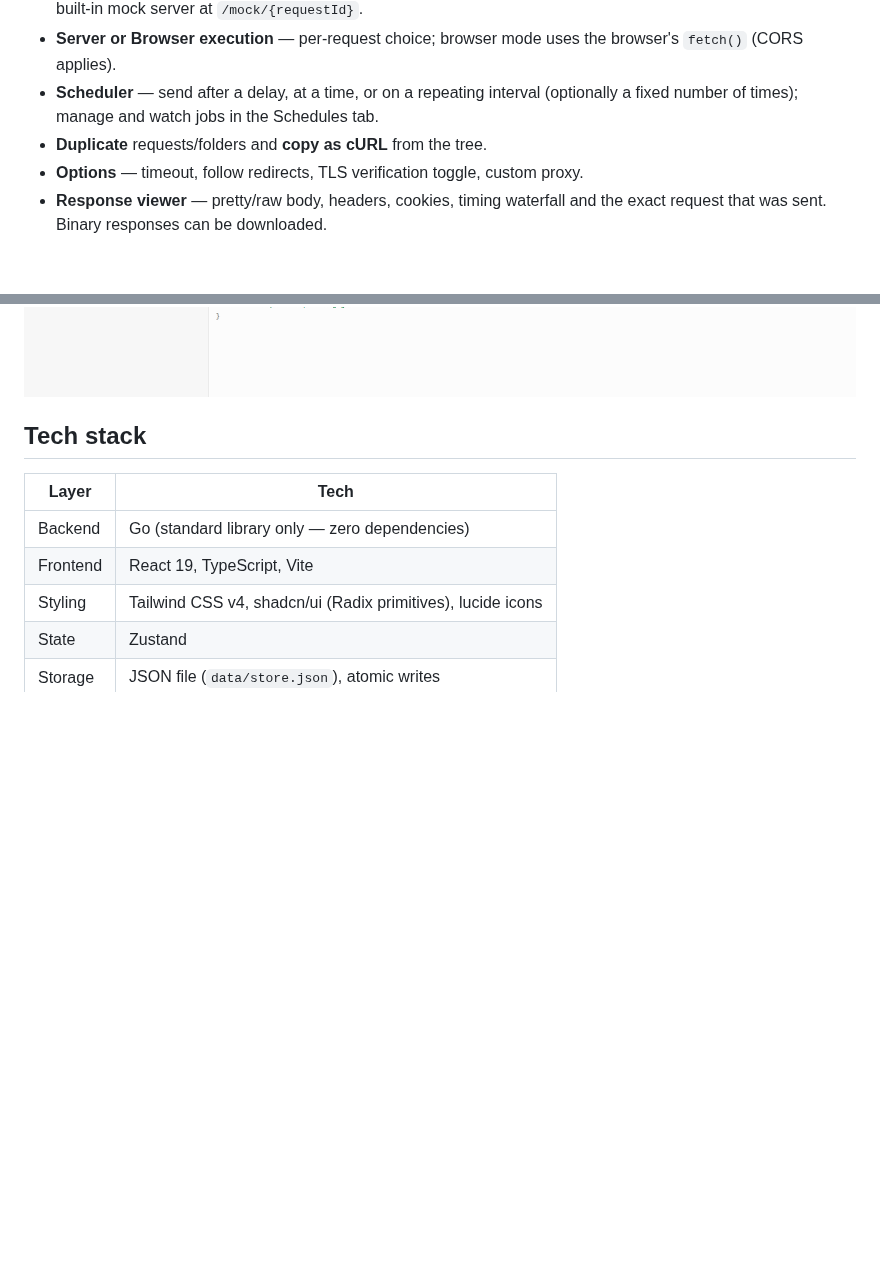
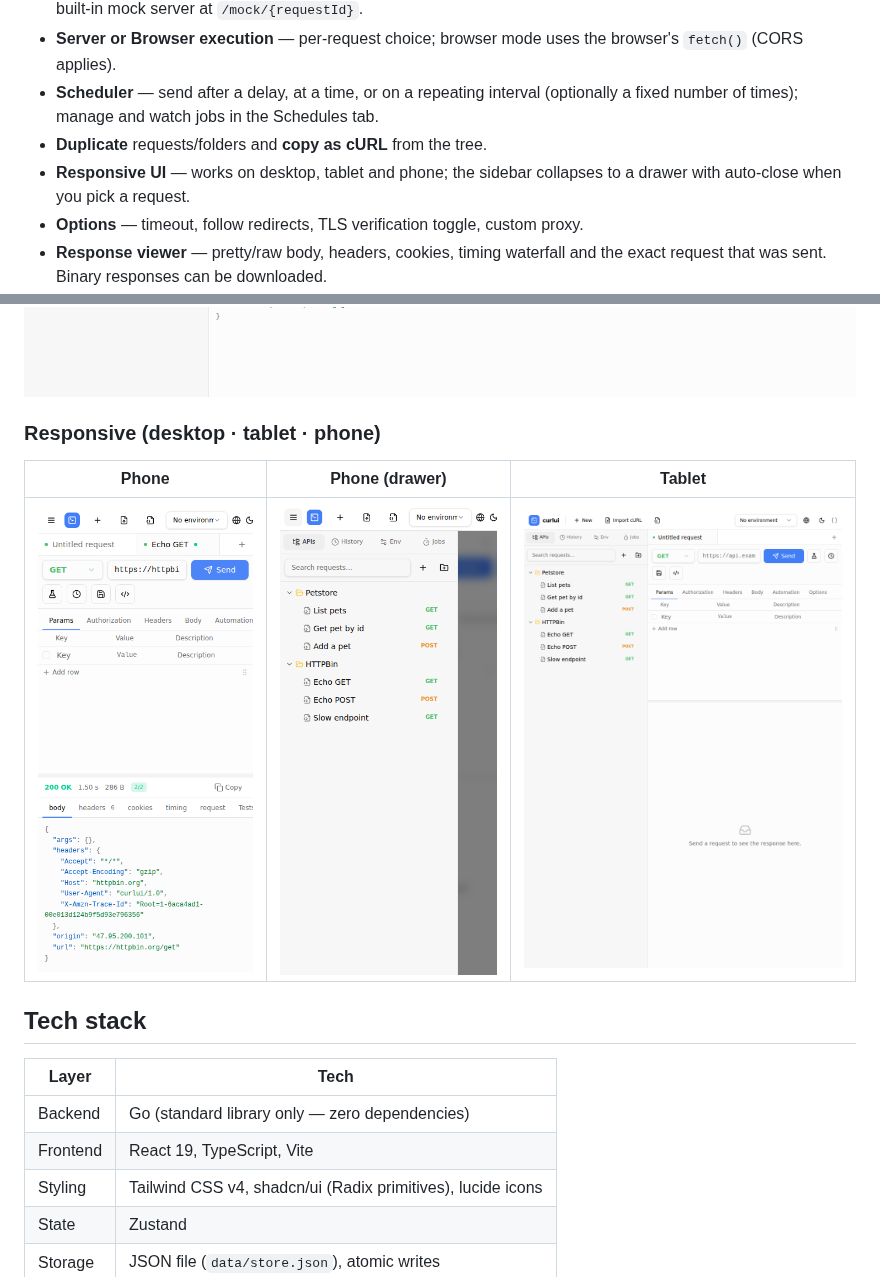
Before and after one commit to holihur/curlui, a Markdown page: README.md, 2 parts joined by grey strips. GitHub-like rendering; pictures changed too: docs/screenshots/mobile-drawer.png (added), docs/screenshots/mobile.png (added), docs/screenshots/tablet.png (added); folded sections open; blank space fills up the shorter version.

```diff
--- a/README.md
+++ b/README.md
@@ -59,6 +59,8 @@ internal/private endpoints, and you get precise per-phase network timings.
 - **Scheduler** — send after a delay, at a time, or on a repeating interval
   (optionally a fixed number of times); manage and watch jobs in the Schedules tab.
 - **Duplicate** requests/folders and **copy as cURL** from the tree.
+- **Responsive UI** — works on desktop, tablet and phone; the sidebar collapses
+  to a drawer with auto-close when you pick a request.
 - **Options** — timeout, follow redirects, TLS verification toggle, custom proxy.
 - **Response viewer** — pretty/raw body, headers, cookies, timing waterfall and
   the exact request that was sent. Binary responses can be downloaded.
@@ -78,6 +80,12 @@ internal/private endpoints, and you get precise per-phase network timings.
 ![Light theme](docs/screenshots/hero-light.png)
 
 </details>
+
+### Responsive (desktop · tablet · phone)
+
+| Phone | Phone (drawer) | Tablet |
+| --- | --- | --- |
+| ![Phone](docs/screenshots/mobile.png) | ![Phone drawer](docs/screenshots/mobile-drawer.png) | ![Tablet](docs/screenshots/tablet.png) |
 
 ## Tech stack
 
```
Also changed, not shown: 6 other files.
